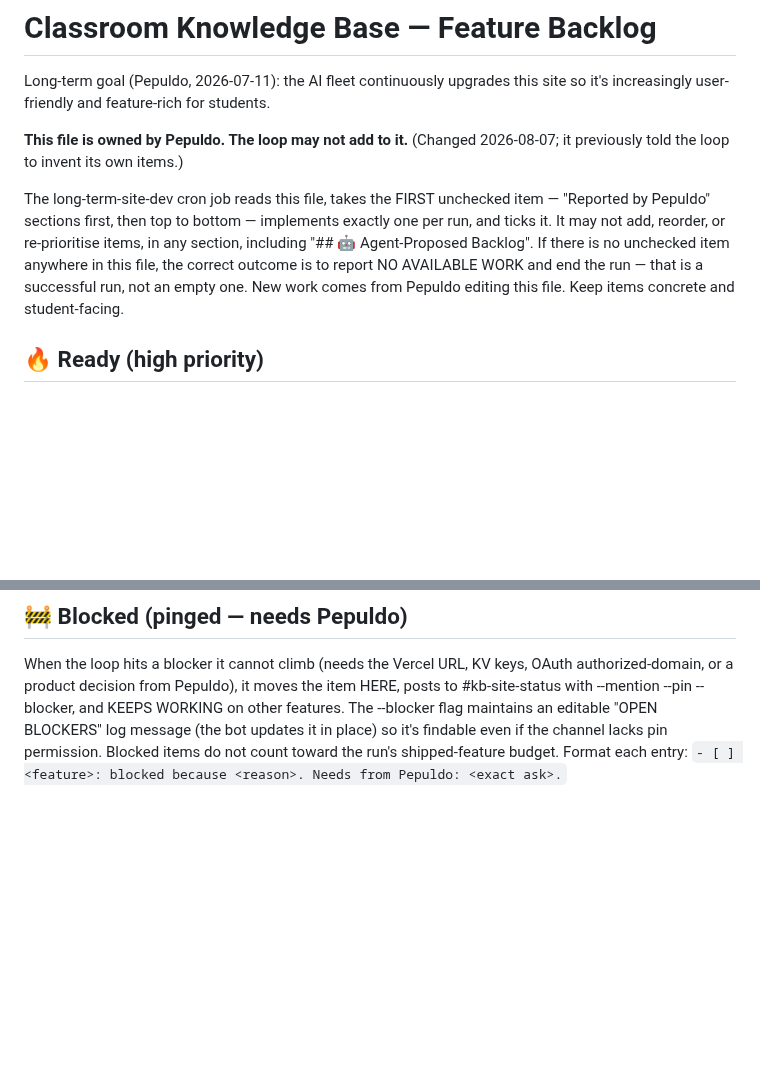
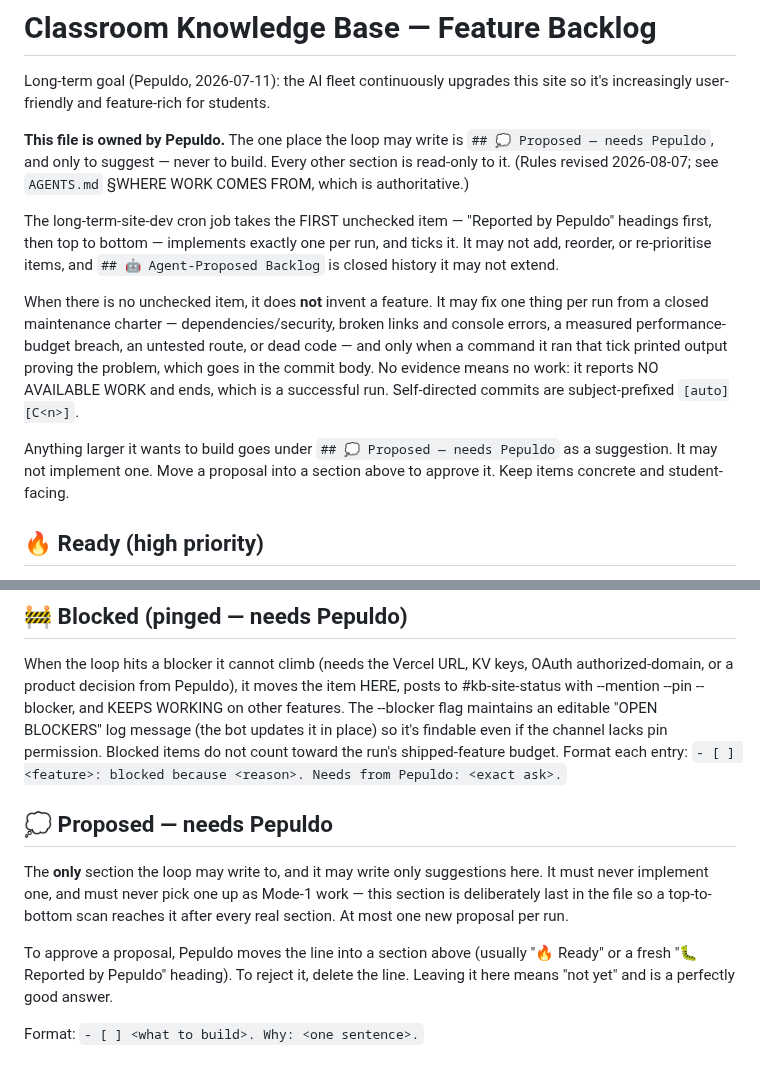
Before and after one commit to Pepuldope/Classroom-Knowledge-Base, a Markdown page: ROADMAP.md, 2 parts joined by grey strips. Drawn GitHub-style; blank space fills up the shorter version.

Commit message:
add the Proposed section and describe the charter in the preamble
The preamble said the loop may not add to this file at all, which is no longer
true: it may append suggestions to "Proposed -- needs Pepuldo" and nothing else.
Restates the charter and the evidence gate so a run reading only ROADMAP.md is
not misled, and points at AGENTS.md as authoritative.

The new section sits deliberately last in the file so a top-to-bottom scan for
the first unchecked item reaches every real section before it -- belt and braces
alongside the AGENTS.md rule that proposals are never Mode-1 work.

Approving a proposal is moving the line into a section above; deleting it is a
rejection; leaving it is "not yet".

```diff
--- a/ROADMAP.md
+++ b/ROADMAP.md
@@ -3,16 +3,27 @@
 Long-term goal (Pepuldo, 2026-07-11): the AI fleet continuously upgrades this
 site so it's increasingly user-friendly and feature-rich for students.
 
-**This file is owned by Pepuldo. The loop may not add to it.** (Changed
-2026-08-07; it previously told the loop to invent its own items.)
+**This file is owned by Pepuldo.** The one place the loop may write is
+`## 💭 Proposed — needs Pepuldo`, and only to suggest — never to build. Every
+other section is read-only to it. (Rules revised 2026-08-07; see `AGENTS.md`
+§WHERE WORK COMES FROM, which is authoritative.)
 
-The long-term-site-dev cron job reads this file, takes the FIRST unchecked item —
-"Reported by Pepuldo" sections first, then top to bottom — implements exactly one
-per run, and ticks it. It may not add, reorder, or re-prioritise items, in any
-section, including "## 🤖 Agent-Proposed Backlog". If there is no unchecked item
-anywhere in this file, the correct outcome is to report NO AVAILABLE WORK and end
-the run — that is a successful run, not an empty one. New work comes from Pepuldo
-editing this file. Keep items concrete and student-facing.
+The long-term-site-dev cron job takes the FIRST unchecked item — "Reported by
+Pepuldo" headings first, then top to bottom — implements exactly one per run, and
+ticks it. It may not add, reorder, or re-prioritise items, and
+`## 🤖 Agent-Proposed Backlog` is closed history it may not extend.
+
+When there is no unchecked item, it does **not** invent a feature. It may fix one
+thing per run from a closed maintenance charter — dependencies/security, broken
+links and console errors, a measured performance-budget breach, an untested route,
+or dead code — and only when a command it ran that tick printed output proving the
+problem, which goes in the commit body. No evidence means no work: it reports
+NO AVAILABLE WORK and ends, which is a successful run. Self-directed commits are
+subject-prefixed `[auto][C<n>]`.
+
+Anything larger it wants to build goes under `## 💭 Proposed — needs Pepuldo` as a
+suggestion. It may not implement one. Move a proposal into a section above to
+approve it. Keep items concrete and student-facing.
 
 ## 🔥 Ready (high priority)
 - [x] KB: subject/course filter chips above the search results.
@@ -218,3 +229,16 @@ features. The --blocker flag maintains an editable "OPEN BLOCKERS" log message
 (the bot updates it in place) so it's findable even if the channel lacks pin
 permission. Blocked items do not count toward the run's shipped-feature budget.
 Format each entry: `- [ ] <feature>: blocked because <reason>. Needs from Pepuldo: <exact ask>.`
+
+
+## 💭 Proposed — needs Pepuldo
+The **only** section the loop may write to, and it may write only suggestions
+here. It must never implement one, and must never pick one up as Mode-1 work —
+this section is deliberately last in the file so a top-to-bottom scan reaches it
+after every real section. At most one new proposal per run.
+
+To approve a proposal, Pepuldo moves the line into a section above (usually
+"🔥 Ready" or a fresh "🐛 Reported by Pepuldo" heading). To reject it, delete the
+line. Leaving it here means "not yet" and is a perfectly good answer.
+
+Format: `- [ ] <what to build>. Why: <one sentence>.`
```
